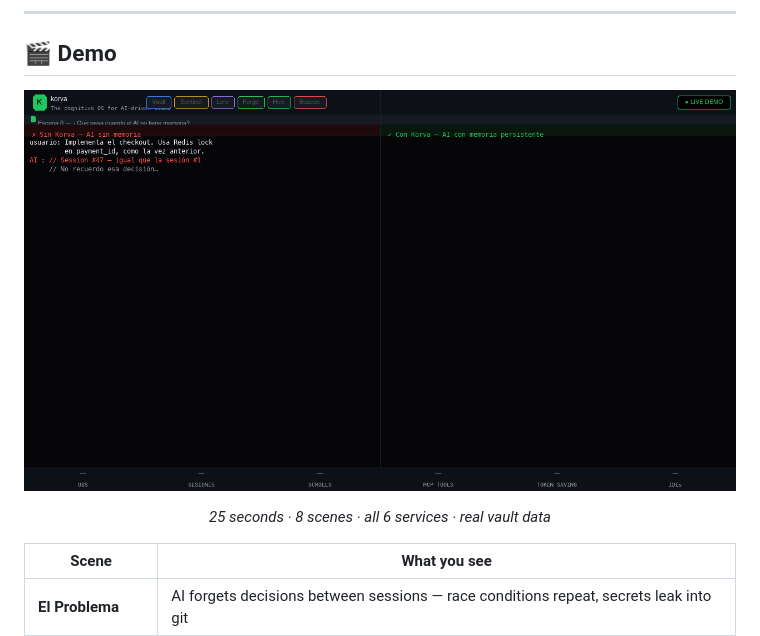
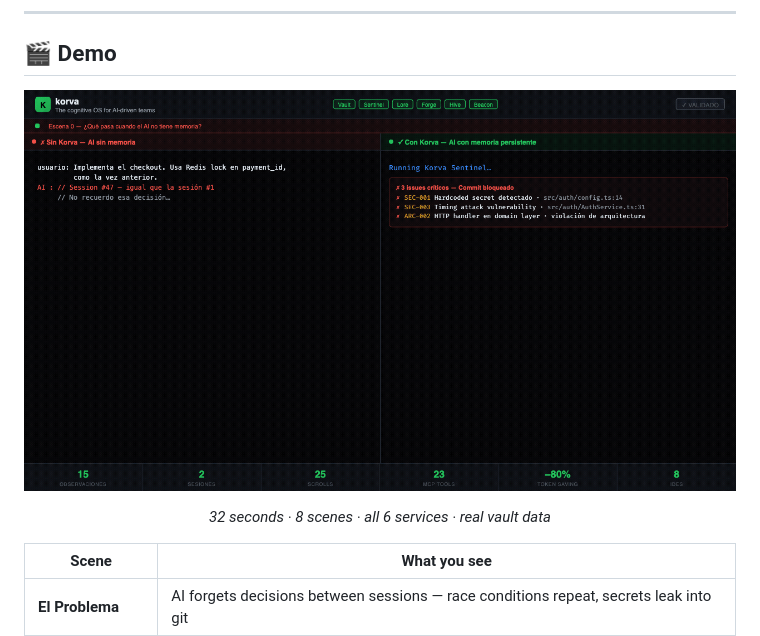
Before and after one commit to AlcanDev/korva, a Markdown page: README.md, the part around the change. Rendered like a GitHub page; pictures changed too: docs/demo/korva_live_demo.gif (added).

Commit message:
feat(demo): replace Pillow GIF with live browser-captured demo
Captures all 8 scenes via html2canvas at native browser resolution —
SF Mono fonts, real vault data (15 obs, 25 scrolls, 23 MCP tools), all
6 service badges, Sentinel blocking box — resulting in visually sharper
assets than the programmatic Pillow render.

Co-Authored-By: Claude Sonnet 4.6 <noreply@anthropic.com>

```diff
--- a/README.md
+++ b/README.md
@@ -25,9 +25,9 @@
 
 <div align="center">
 
-![Korva demo — Sin Korva vs Con Korva](docs/demo/korva_demo_v2.gif)
+![Korva demo — Sin Korva vs Con Korva](docs/demo/korva_live_demo.gif)
 
-*25 seconds · 8 scenes · all 6 services · real vault data*
+*32 seconds · 8 scenes · all 6 services · real vault data*
 
 </div>
 
```
Also changed, not shown: 1 other file.
